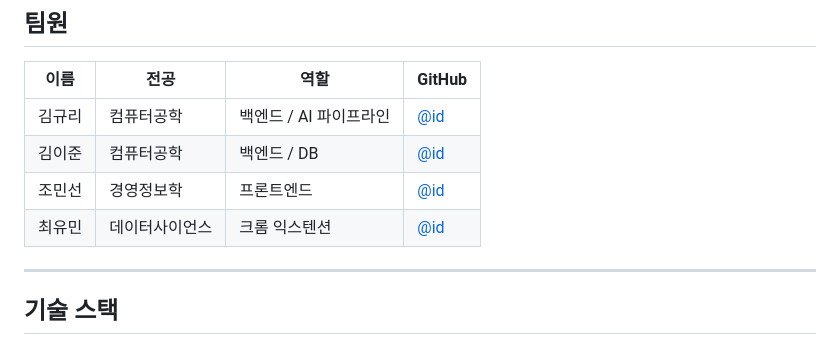
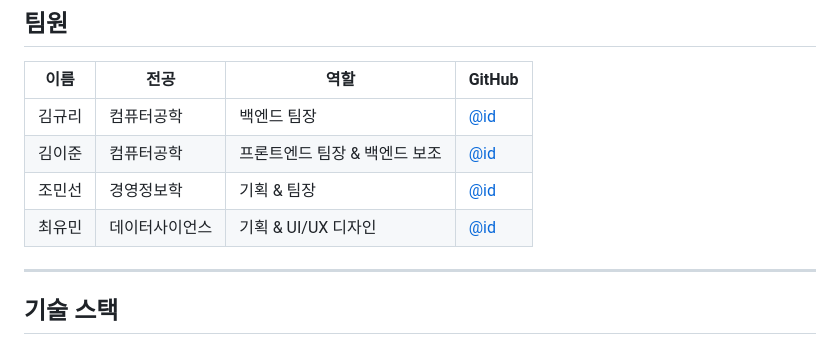
Before and after one commit to sophie-24/SWproject-Team2-m, a Markdown page: README.md, the part around the change. GitHub-like rendering.

Commit message:
리드미 수정

```diff
--- a/README.md
+++ b/README.md
@@ -11,10 +11,10 @@ Tubify는 사용자가 오늘 관심 가진 주제를 AI가 분석해 광고를
 
 | 이름 | 전공 | 역할 | GitHub |
 |------|------|------|--------|
-| 김규리 | 컴퓨터공학 | 백엔드 / AI 파이프라인 | [@id](https://github.com/id) |
-| 김이준 | 컴퓨터공학 | 백엔드 / DB | [@id](https://github.com/id) |
-| 조민선 | 경영정보학 | 프론트엔드 | [@id](https://github.com/id) |
-| 최유민 | 데이터사이언스 | 크롬 익스텐션 | [@id](https://github.com/id) |
+| 김규리 | 컴퓨터공학 | 백엔드 팀장 | [@id](https://github.com/id) |
+| 김이준 | 컴퓨터공학 | 프론트엔드 팀장 & 백엔드 보조 | [@id](https://github.com/id) |
+| 조민선 | 경영정보학 | 기획 & 팀장 | [@id](https://github.com/id) |
+| 최유민 | 데이터사이언스 | 기획 & UI/UX 디자인 | [@id](https://github.com/id) |
 
 ---
 
```
